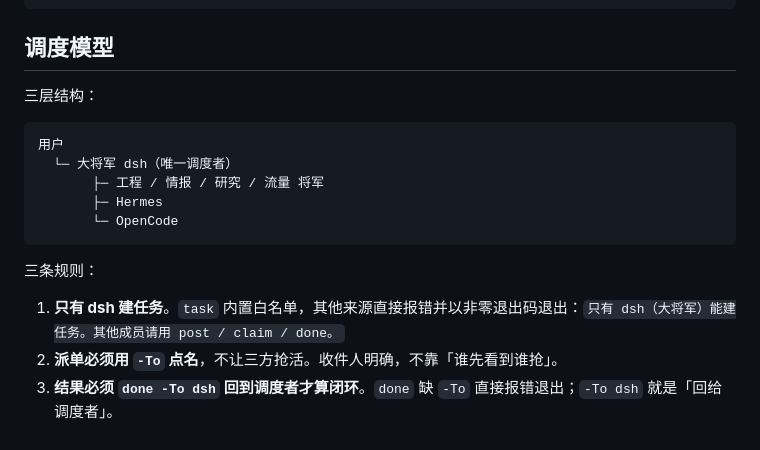
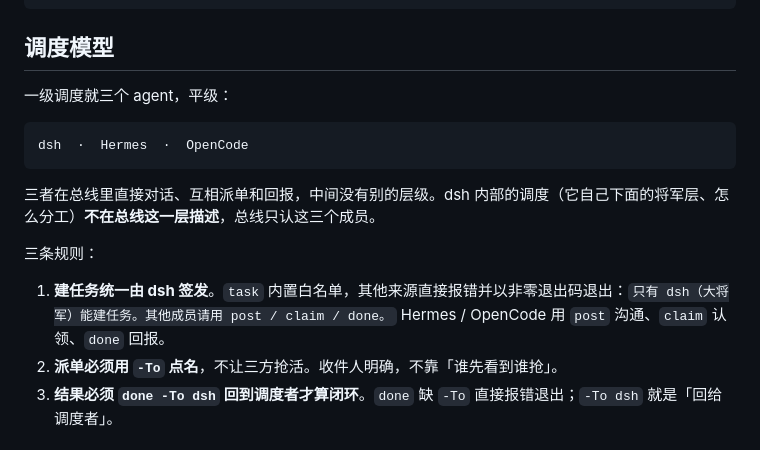
Before and after one commit to PandaNetOS/agent-bus, a Markdown page: README.md, the part around the change. Rendered like a GitHub page.

Commit message:
README: 调度模型改为一层三方平级，不描述 dsh 内部调度
- 一级调度就是 dsh / Hermes / OpenCode 三个 agent，平级直连，去掉「用户 → dsh → 将军层」的三层画法
- 明确 dsh 内部调度（将军层、内部分工）不在总线这一层描述，总线只认这三个成员
- 规则 1 改为「建任务统一由 dsh 签发」：代码白名单不变，Hermes / OpenCode 走 post / claim / done

````diff
--- a/README.md
+++ b/README.md
@@ -89,19 +89,17 @@ D:\Hermes\bin\hermes.exe -z "用 pwsh 运行 D:\PNOS\agent-bus\bus.ps1 read 并
 
 ## 调度模型
 
-三层结构：
+一级调度就三个 agent，平级：
 
 ```
-用户
-  └─ 大将军 dsh（唯一调度者）
-       ├─ 工程 / 情报 / 研究 / 流量 将军
-       ├─ Hermes
-       └─ OpenCode
+dsh  ·  Hermes  ·  OpenCode
 ```
+
+三者在总线里直接对话、互相派单和回报，中间没有别的层级。dsh 内部的调度（它自己下面的将军层、怎么分工）**不在总线这一层描述**，总线只认这三个成员。
 
 三条规则：
 
-1. **只有 dsh 建任务**。`task` 内置白名单，其他来源直接报错并以非零退出码退出：`只有 dsh（大将军）能建任务。其他成员请用 post / claim / done。`
+1. **建任务统一由 dsh 签发**。`task` 内置白名单，其他来源直接报错并以非零退出码退出：`只有 dsh（大将军）能建任务。其他成员请用 post / claim / done。` Hermes / OpenCode 用 `post` 沟通、`claim` 认领、`done` 回报。
 2. **派单必须用 `-To` 点名**，不让三方抢活。收件人明确，不靠「谁先看到谁抢」。
 3. **结果必须 `done -To dsh` 回到调度者才算闭环**。`done` 缺 `-To` 直接报错退出；`-To dsh` 就是「回给调度者」。
 
````
